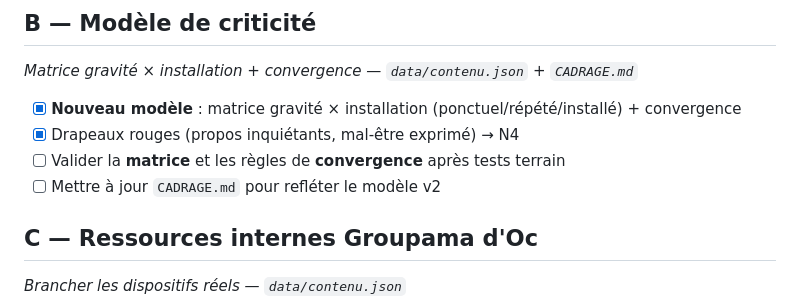
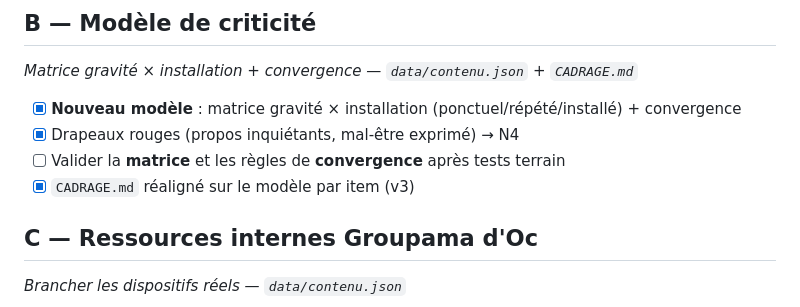
Before and after one commit to TheSangu/Matrice-de-criticit-, a Markdown page: BACKLOG.md, the part around the change. Drawn GitHub-style.

```diff
--- a/BACKLOG.md
+++ b/BACKLOG.md
@@ -23,7 +23,7 @@ Chaque tâche pointe vers le(s) fichier(s) concerné(s).
 - [x] **Nouveau modèle** : matrice gravité × installation (ponctuel/répété/installé) + convergence
 - [x] Drapeaux rouges (propos inquiétants, mal-être exprimé) → N4
 - [ ] Valider la **matrice** et les règles de **convergence** après tests terrain
-- [ ] Mettre à jour `CADRAGE.md` pour refléter le modèle v2
+- [x] `CADRAGE.md` réaligné sur le modèle par item (v3)
 
 ## C — Ressources internes Groupama d'Oc
 *Brancher les dispositifs réels — `data/contenu.json`*
```
Also changed, not shown: CADRAGE.md (+30 -38 lines).
